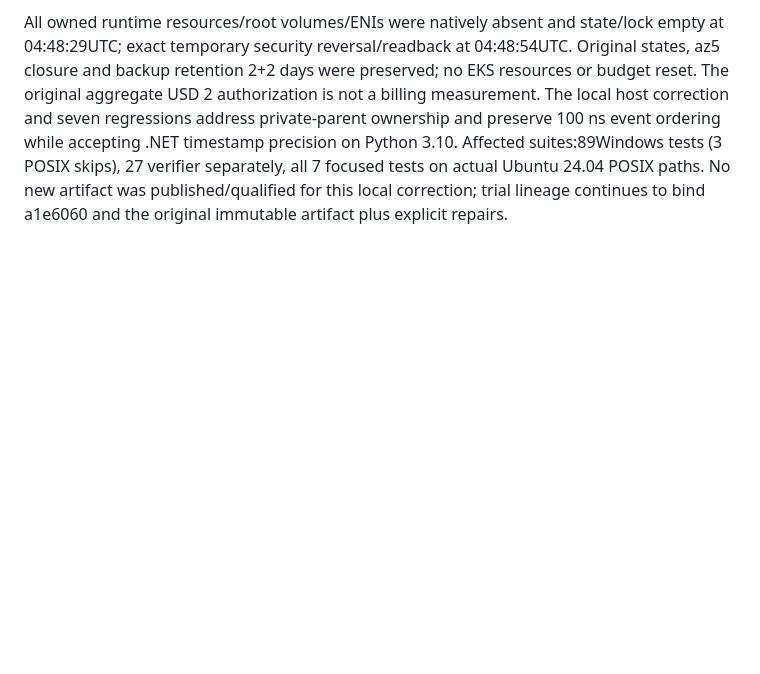
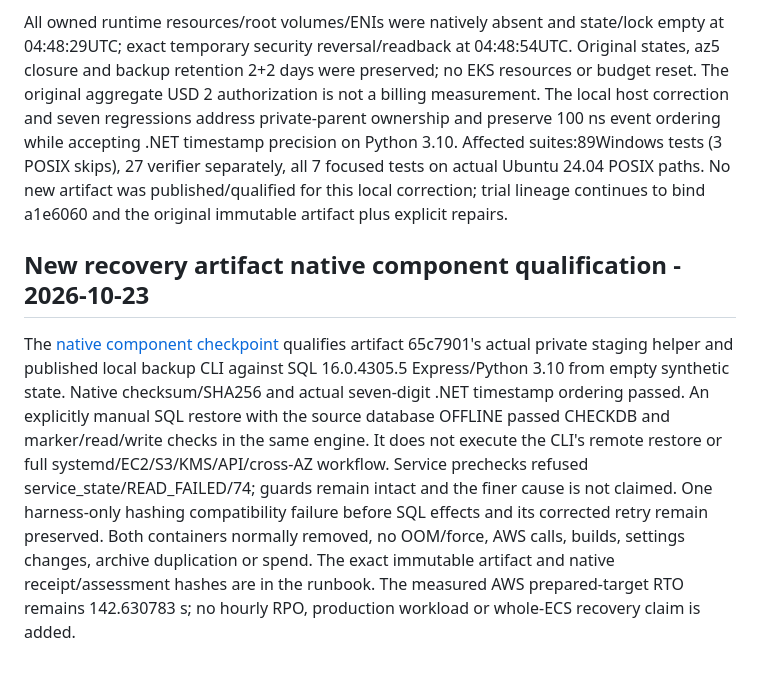
Before and after one commit to Kendall04/terragrunt_demo, a Markdown page: terraform/docs/validation.md, the part around the change. GitHub-like rendering; blank space fills up the shorter version.

Commit message:
Record native local backup and manual restore qualification

```diff
--- a/terraform/docs/validation.md
+++ b/terraform/docs/validation.md
@@ -1374,3 +1374,21 @@ timestamp precision on Python 3.10. Affected suites:89Windows tests (3 POSIX ski
 27 verifier separately, all 7 focused tests on actual Ubuntu 24.04 POSIX paths.
 No new artifact was published/qualified for this local correction; trial lineage
 continues to bind a1e6060 and the original immutable artifact plus explicit repairs.
+
+
+## New recovery artifact native component qualification - 2026-10-23
+
+The [native component checkpoint](../../operations/sql-backup/recovery/RUNBOOK.md#new-artifact-native-local-backup-component---2026-10-23)
+qualifies artifact 65c7901's actual private staging helper and published local
+backup CLI against SQL 16.0.4305.5 Express/Python 3.10 from empty synthetic state.
+Native checksum/SHA256 and actual seven-digit .NET timestamp ordering passed.
+An explicitly manual SQL restore with the source database OFFLINE passed CHECKDB
+and marker/read/write checks in the same engine. It does not execute the CLI's
+remote restore or full systemd/EC2/S3/KMS/API/cross-AZ workflow. Service prechecks
+refused service_state/READ_FAILED/74; guards remain intact and the finer cause is
+not claimed. One harness-only hashing compatibility failure before SQL effects
+and its corrected retry remain preserved. Both containers normally removed,
+no OOM/force, AWS calls, builds, settings changes, archive duplication or spend.
+The exact immutable artifact and native receipt/assessment hashes are in the
+runbook. The measured AWS prepared-target RTO remains 142.630783 s; no hourly RPO,
+production workload or whole-ECS recovery claim is added.
```
Also changed, not shown: 1 other file.
